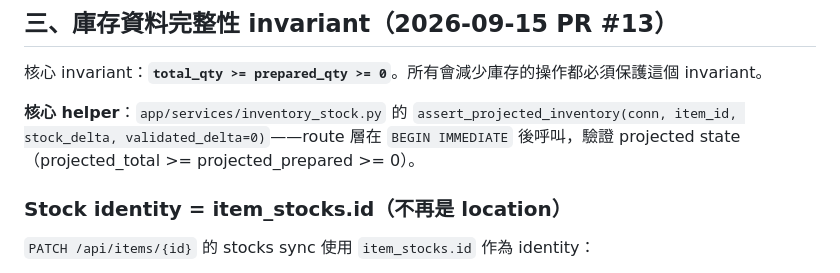
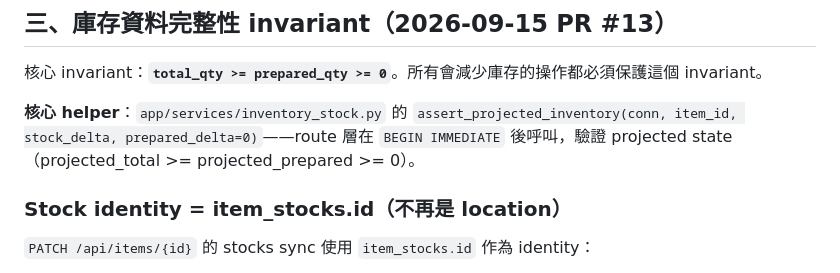
Before and after one commit to jlin53882/hvac-inventory, a Markdown page: docs/庫存操作維護文件.md, the part around the change. Drawn GitHub-style.

Commit message:
docs: fix inventory helper parameter name
validated_delta → prepared_delta (matches actual function signature)

```diff
--- a/docs/庫存操作維護文件.md
+++ b/docs/庫存操作維護文件.md
@@ -70,7 +70,7 @@
 
 核心 invariant：**`total_qty >= prepared_qty >= 0`**。所有會減少庫存的操作都必須保護這個 invariant。
 
-**核心 helper**：`app/services/inventory_stock.py` 的 `assert_projected_inventory(conn, item_id, stock_delta, validated_delta=0)`——route 層在 `BEGIN IMMEDIATE` 後呼叫，驗證 projected state（projected_total >= projected_prepared >= 0）。
+**核心 helper**：`app/services/inventory_stock.py` 的 `assert_projected_inventory(conn, item_id, stock_delta, prepared_delta=0)`——route 層在 `BEGIN IMMEDIATE` 後呼叫，驗證 projected state（projected_total >= projected_prepared >= 0）。
 
 ### Stock identity = item_stocks.id（不再是 location）
 
```
